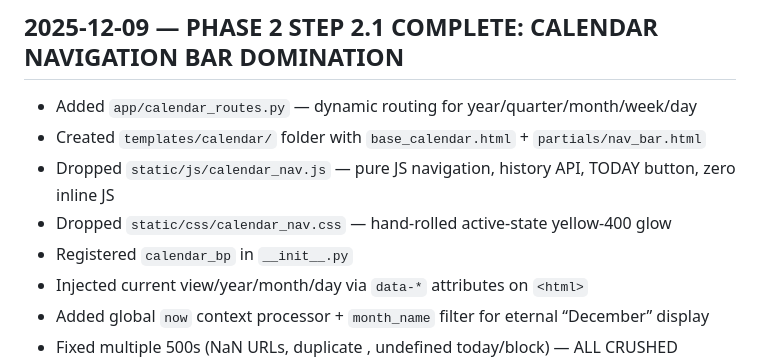
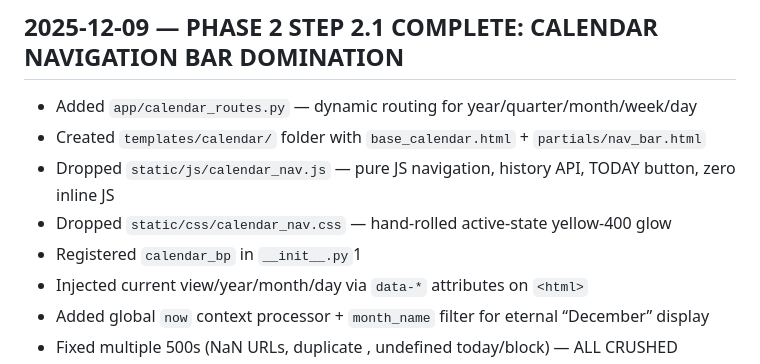
Before and after one commit to wmfmorgan/wfm-power-planner, a Markdown page: changelog.md, the part around the change. Drawn GitHub-style.

Commit message:
changelog update

```diff
--- a/changelog.md
+++ b/changelog.md
@@ -276,7 +276,7 @@
 - Created `templates/calendar/` folder with `base_calendar.html` + `partials/nav_bar.html`
 - Dropped `static/js/calendar_nav.js` — pure JS navigation, history API, TODAY button, zero inline JS
 - Dropped `static/css/calendar_nav.css` — hand-rolled active-state yellow-400 glow
-- Registered `calendar_bp` in `__init__.py`
+- Registered `calendar_bp` in `__init__.py`1
 - Injected current view/year/month/day via `data-*` attributes on `<html>`
 - Added global `now` context processor + `month_name` filter for eternal “December” display
 - Fixed multiple 500s (NaN URLs, duplicate <html>, undefined today/block) — ALL CRUSHED
```
